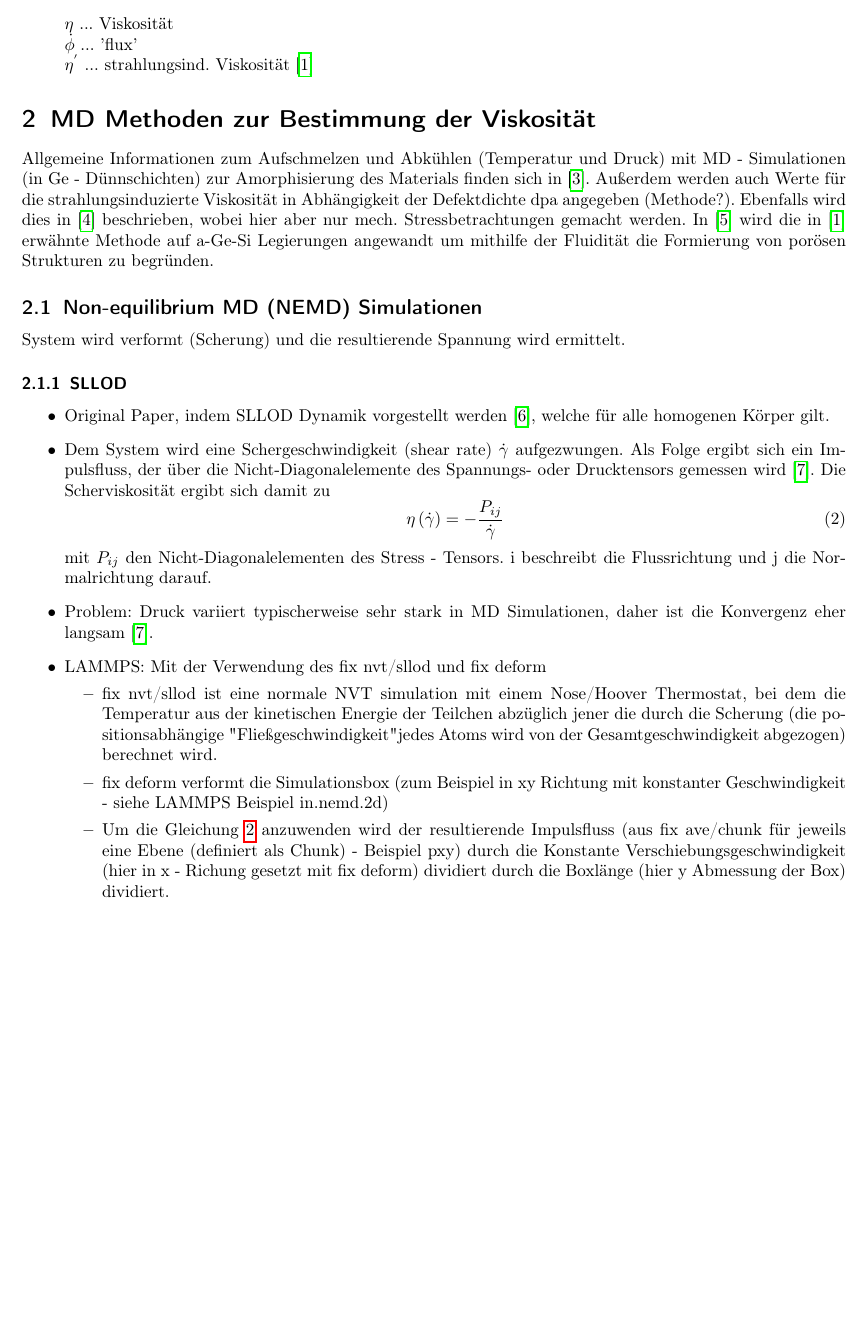
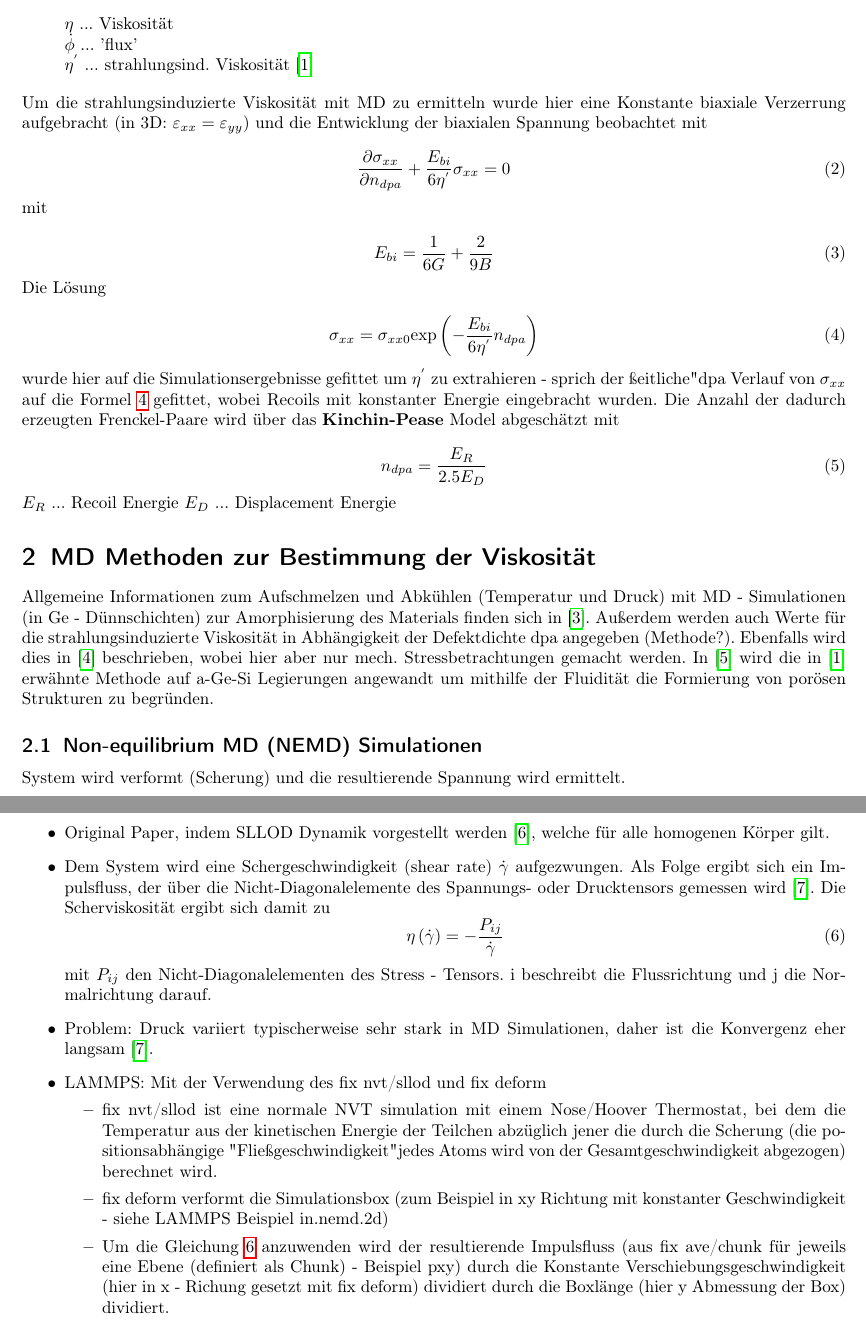
Before and after one commit to AlexanderToifl/RIV, a LaTeX document (doc/viscosity_summary.tex): part of page 1 of 5 before the commit and two parts of pages 1 and 2 of 5 after it, the two joined at a grey line, cut so that both start at the same text, the shorter picture padded with empty space. Compiled offline with pdfLaTeX.

Commit message:
added description of RIV extraction via MD via proposed mehtod

```diff
--- a/doc/viscosity_summary.tex
+++ b/doc/viscosity_summary.tex
@@ -21,6 +21,7 @@
 \usepackage{lscape}
 \usepackage{siunitx}
 %\usepackage{citesort}
+\usepackage{physics}
 
 \usepackage[toc,page]{appendix}
 \setlength\parindent{0pt}
@@ -101,6 +102,33 @@ Die im betrachteten Paper \cite{Mayr2003} beschreibene Methode wird in \cite{hob
 		$\eta^{'}$ ... strahlungsind. Viskosität \cite{Mayr2003}
 \end{itemize}
 
+Um die strahlungsinduzierte Viskosität mit MD zu ermitteln wurde hier eine Konstante biaxiale Verzerrung aufgebracht (in 3D: $\varepsilon_{xx} = \varepsilon_{yy}$) und die Entwicklung der biaxialen Spannung beobachtet mit
+
+\begin{equation}
+	\pdv{\sigma_{xx}}{n_{dpa}} + \frac{E_{bi}}{6\eta^{'}}\sigma_{xx} = 0
+\end{equation}
+
+mit
+
+\begin{equation}
+	E_{bi} = \frac{1}{6G} + \frac{2}{9B}
+\end{equation}
+
+Die Lösung
+
+\begin{equation}
+	\sigma_{xx} = \sigma_{xx0} \mathrm{exp} \left( -\frac{E_{bi}}{6\eta^{'}} n_{dpa} \right)
+	\label{eq:biax_stress}
+\end{equation}
+
+wurde hier auf die Simulationsergebnisse gefittet um $\eta^{'}$ zu extrahieren - sprich der "zeitliche" dpa Verlauf von $\sigma_{xx}$ auf die Formel \ref{eq:biax_stress} gefittet, wobei Recoils mit konstanter Energie eingebracht wurden. Die Anzahl der dadurch erzeugten Frenckel-Paare wird über das \textbf{Kinchin-Pease} Model abgeschätzt mit
+
+\begin{equation}
+	n_{dpa} = \frac{E_R}{2.5 E_D}
+\end{equation}
+
+$E_R$ ... Recoil Energie
+$E_D$ ... Displacement Energie
 
 \section{MD Methoden zur Bestimmung der Viskosität}
 
```
